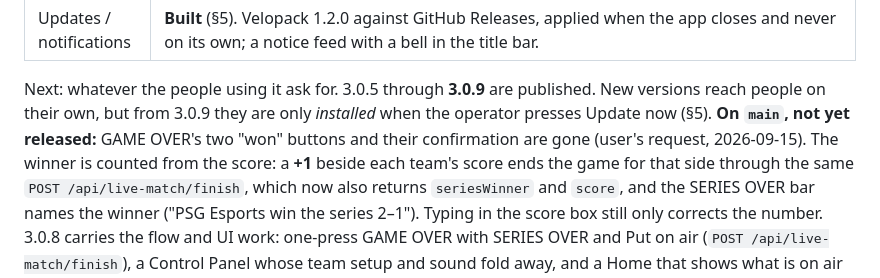
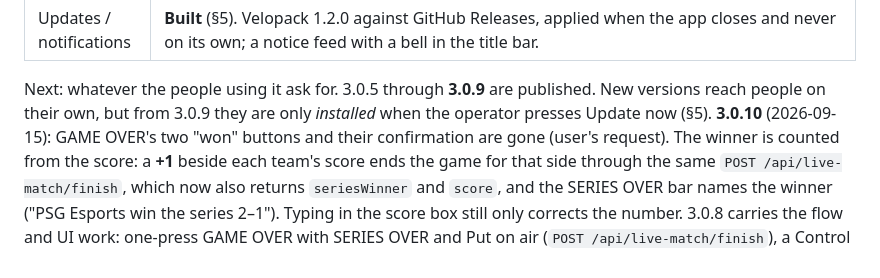
Before and after one commit to LazyAF-zZzZ/rov_overlay_v3, a Markdown page: docs/PLAN.md, the part around the change. Rendered like a GitHub page.

Commit message:
Plan: 3.0.10 published with +1 on the score
Co-Authored-By: Claude Opus 5 <noreply@anthropic.com>

```diff
--- a/docs/PLAN.md
+++ b/docs/PLAN.md
@@ -20,8 +20,8 @@ session with no conversation history should be able to continue from here and
 
 Next: whatever the people using it ask for. 3.0.5 through **3.0.9** are published. New
 versions reach people on their own, but from 3.0.9 they are only *installed* when the
-operator presses Update now (§5). **On `main`, not yet released:** GAME OVER's two "won"
-buttons and their confirmation are gone (user's request, 2026-09-15). The winner is counted
+operator presses Update now (§5). **3.0.10** (2026-09-15): GAME OVER's two "won"
+buttons and their confirmation are gone (user's request). The winner is counted
 from the score: a **+1** beside each team's score ends the game for that side through the same
 `POST /api/live-match/finish`, which now also returns `seriesWinner` and `score`, and the
 SERIES OVER bar names the winner ("PSG Esports win the series 2–1"). Typing in the score box
```
